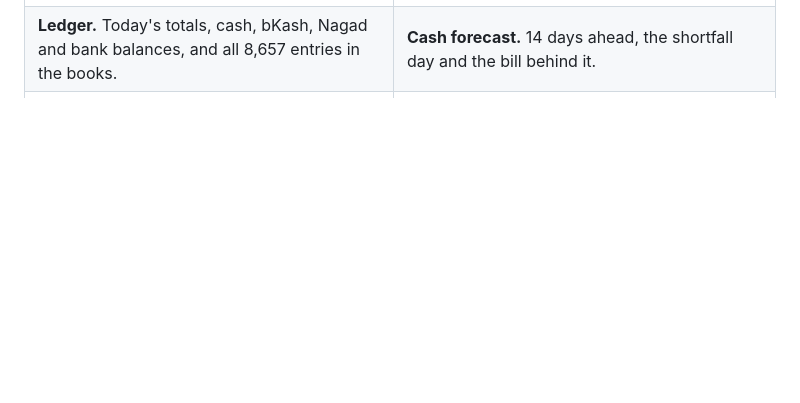
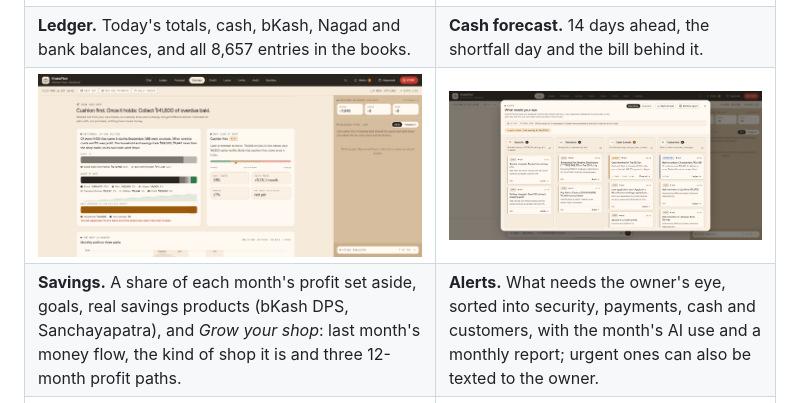
Before and after one commit to FarhanKO/KhataPilot, a Markdown page: README.md, the part around the change. GitHub-like rendering; pictures changed too: docs/img/Alerts.png (added), docs/img/Savings.png (added); blank space fills up the shorter version.

Commit message:
Show the Savings and Alerts pages in the README

```diff
--- a/README.md
+++ b/README.md
@@ -34,6 +34,8 @@ Beside the chat, a **live decision trace** shows every action the AI proposed: w
 | **Decision trace.** Who asked, the tier, every guard check and the decision. | **Message box.** Forward an SMS or invoice, take invoice photos (camera or gallery), or speak instead of typing. Forwarded text is read as data, never as orders. |
 | ![The ledger: today's totals, where the money is, and every entry](docs/img/Ledge.png) | ![The 14-day cash forecast with the shortfall day](docs/img/Forecast.png) |
 | **Ledger.** Today's totals, cash, bKash, Nagad and bank balances, and all 8,657 entries in the books. | **Cash forecast.** 14 days ahead, the shortfall day and the bill behind it. |
+| ![Savings: last month in one picture, what kind of shop it is, and the plan to grow it](docs/img/Savings.png) | ![Alerts: what needs the owner's eye, sorted into security, payments, cash and customers](docs/img/Alerts.png) |
+| **Savings.** A share of each month's profit set aside, goals, real savings products (bKash DPS, Sanchayapatra), and *Grow your shop*: last month's money flow, the kind of shop it is and three 12-month profit paths. | **Alerts.** What needs the owner's eye, sorted into security, payments, cash and customers, with the month's AI use and a monthly report; urgent ones can also be texted to the owner. |
 | ![Payees and limits, protected by the PIN](docs/img/Limits.png) | ![The hash-chained audit log](docs/img/Audit.png) |
 | **Limits.** Trusted payees and limits, changed only with the PIN. | **Audit log.** Every decision, hash-chained, with "verify chain". |
 | ![The simulated provider's balances and statements](docs/img/Sandbox.png) | |
```
